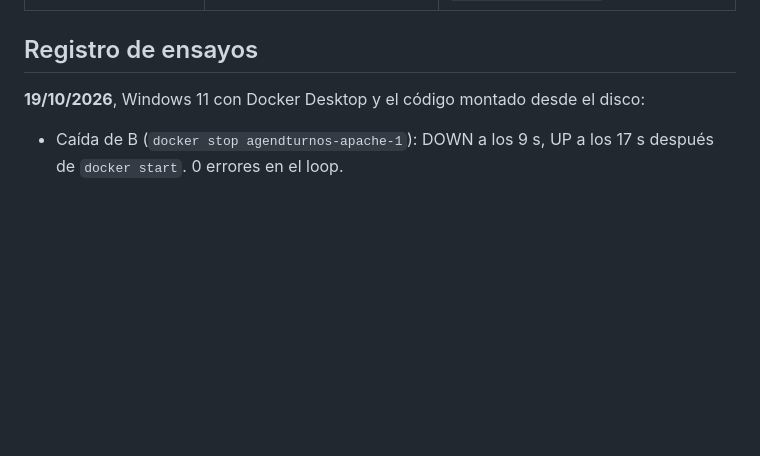
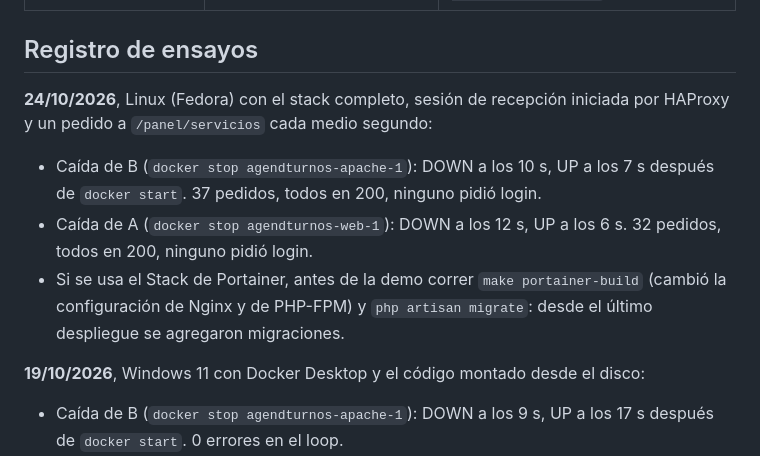
Before and after one commit to Pacotez12/agendturnos-prog4, a Markdown page: docs/demo-failover.md, the part around the change. Rendered like a GitHub page; blank space fills up the shorter version.

Commit message:
docs: ensayo del failover del 24/10 y pasos previos para Portainer

```diff
--- a/docs/demo-failover.md
+++ b/docs/demo-failover.md
@@ -68,6 +68,13 @@ Variante: hacer lo mismo con la arquitectura A (`docker stop agendturnos-web-1`
 
 ## Registro de ensayos
 
+**24/10/2026**, Linux (Fedora) con el stack completo, sesión de recepción iniciada por HAProxy y un pedido a `/panel/servicios` cada medio segundo:
+
+- Caída de B (`docker stop agendturnos-apache-1`): DOWN a los 10 s, UP a los 7 s después de `docker start`. 37 pedidos, todos en 200, ninguno pidió login.
+- Caída de A (`docker stop agendturnos-web-1`): DOWN a los 12 s, UP a los 6 s. 32 pedidos, todos en 200, ninguno pidió login.
+- Si se usa el Stack de Portainer, antes de la demo correr `make portainer-build` (cambió la configuración de Nginx y de PHP-FPM) y `php artisan migrate`: desde el último despliegue se agregaron migraciones.
+
+
 **19/10/2026**, Windows 11 con Docker Desktop y el código montado desde el disco:
 
 - Caída de B (`docker stop agendturnos-apache-1`): DOWN a los 9 s, UP a los 17 s después de `docker start`. 0 errores en el loop.
```
